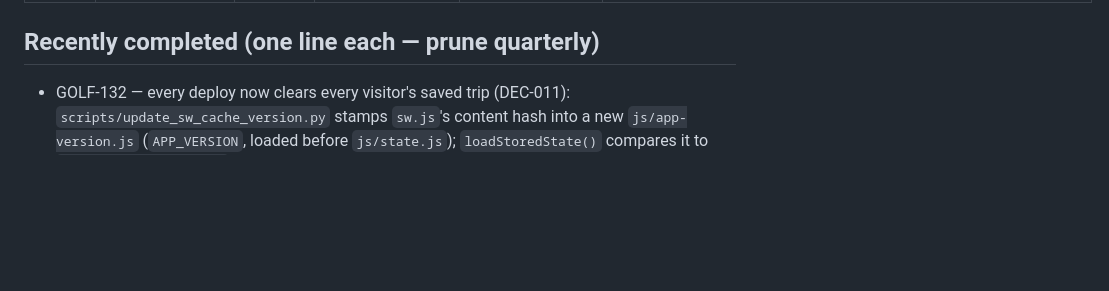
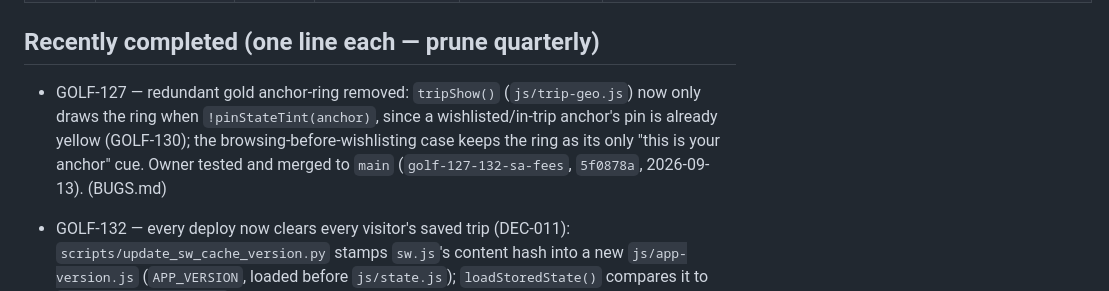
Before and after one commit to stefand94/golf-map, a Markdown page: docs/project/BACKLOG.md, the part around one of its changes. Rendered like a GitHub page; blank space fills up the shorter version.

```diff
--- a/docs/project/BACKLOG.md
+++ b/docs/project/BACKLOG.md
@@ -41,6 +40,7 @@ _Minor defects / visual regressions live in `BUGS.md` (GOLF-123+)._
 
 ## Recently completed (one line each — prune quarterly)
 
+- GOLF-127 — redundant gold anchor-ring removed: `tripShow()` (`js/trip-geo.js`) now only draws the ring when `!pinStateTint(anchor)`, since a wishlisted/in-trip anchor's pin is already yellow (GOLF-130); the browsing-before-wishlisting case keeps the ring as its only "this is your anchor" cue. Owner tested and merged to `main` (`golf-127-132-sa-fees`, `5f0878a`, 2026-09-13). (BUGS.md)
 - GOLF-132 — every deploy now clears every visitor's saved trip (DEC-011): `scripts/update_sw_cache_version.py` stamps `sw.js`'s content hash into a new `js/app-version.js` (`APP_VERSION`, loaded before `js/state.js`); `loadStoredState()` compares it to `golfmap:deployversion` and clears saved trips on any mismatch or first-ever load, fails closed if `APP_VERSION` is unavailable. Beta panel copy updated. Owner tested all 4 scenarios (mismatch clears / match keeps / first-load clears / fail-closed) and merged to `main` (`golf-127-132-sa-fees`, `5f0878a`, 2026-09-13).
 - GOLF-129 / GOLF-35 Phase A / GOLF-102 Part 1 — beta launch readiness: `functions/_middleware.js` Basic Auth gate (Preview-only via `DEV_PASSWORD`, left unset/dormant — owner decided link-only + noindex is enough for this beta), `_headers`/`robots.txt` noindex, Worker CORS allowlist (`golf-map.pages.dev` + previews + localhost, else `null`), "Beta" badge + 4-point limitations panel in the Plan/Build navbar. Testers get the static production URL directly. (2026-09-13)
 - GOLF-105 — basemap off the OSM public tile server (R-8) onto Esri's keyless `arcgisonline` raster tiles on both Leaflet maps; shared `esriBaseLayers()` factory + `L.control.layers` toggle: **Default** (Esri World Street Map) / **Satellite** (Imagery Hybrid); per-layer attribution swap; R-8 downgraded. True OSM-style (vector) punted to GOLF-106. (merged `main` `8490f33`, 2026-09-10)
```
Also changed, not shown: other parts of docs/project/BACKLOG.md (+1 -2 lines).
